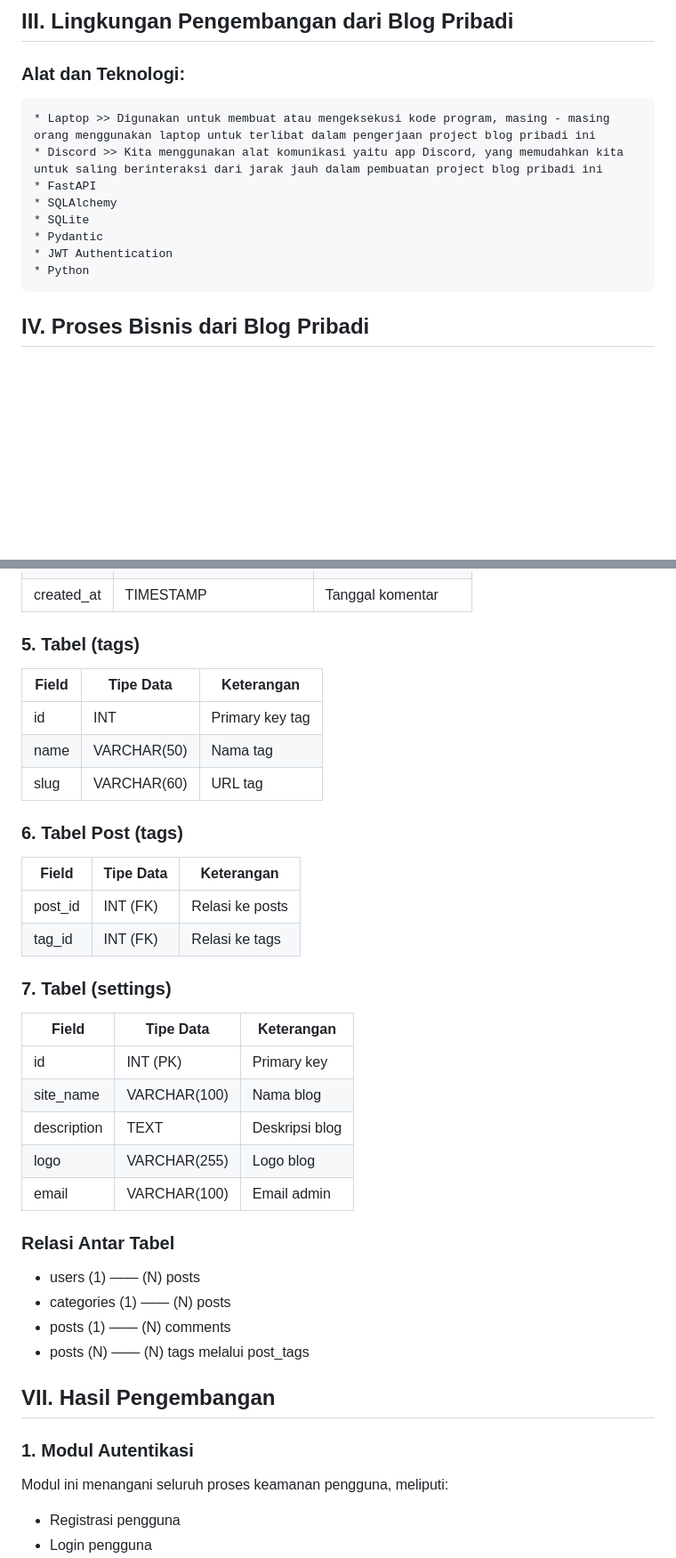
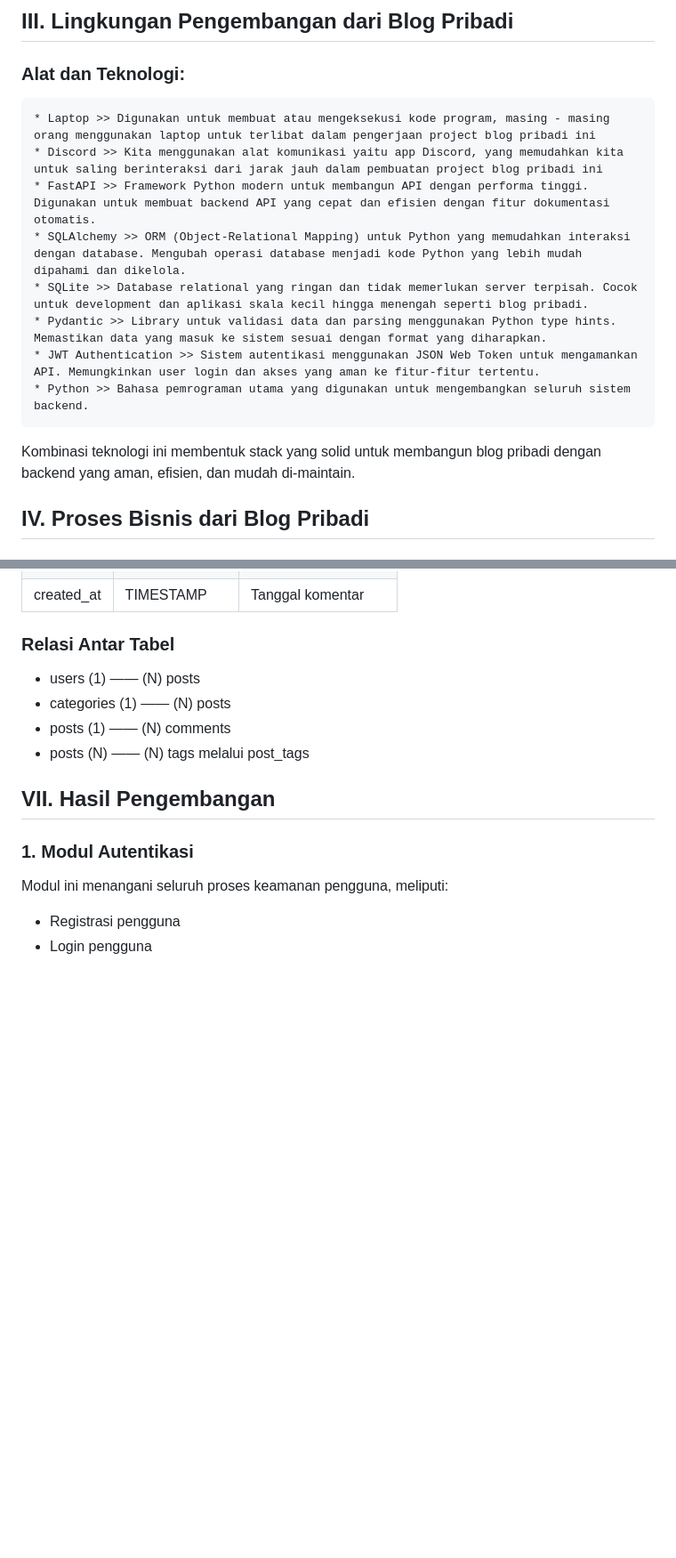
Before and after one commit to ellerykalindaa/Blog_Pribadi, a Markdown page: README.md, 2 parts joined by grey strips. Shown at 89% size. Drawn GitHub-style; blank space fills up the shorter version.

```diff
--- a/README.md
+++ b/README.md
@@ -46,13 +46,13 @@ blog pribadi adalah sistem server-side yang mengelola data dan logika aplikasi b
   ###  Alat dan Teknologi:
     * Laptop >> Digunakan untuk membuat atau mengeksekusi kode program, masing - masing orang menggunakan laptop untuk terlibat dalam pengerjaan project blog pribadi ini
     * Discord >> Kita menggunakan alat komunikasi yaitu app Discord, yang memudahkan kita untuk saling berinteraksi dari jarak jauh dalam pembuatan project blog pribadi ini
-    * FastAPI
-    * SQLAlchemy
-    * SQLite
-    * Pydantic
-    * JWT Authentication
-    * Python
-
+    * FastAPI >> Framework Python modern untuk membangun API dengan performa tinggi. Digunakan untuk membuat backend API yang cepat dan efisien dengan fitur dokumentasi otomatis.
+    * SQLAlchemy >> ORM (Object-Relational Mapping) untuk Python yang memudahkan interaksi dengan database. Mengubah operasi database menjadi kode Python yang lebih mudah dipahami dan dikelola.
+    * SQLite >> Database relational yang ringan dan tidak memerlukan server terpisah. Cocok untuk development dan aplikasi skala kecil hingga menengah seperti blog pribadi.
+    * Pydantic >> Library untuk validasi data dan parsing menggunakan Python type hints. Memastikan data yang masuk ke sistem sesuai dengan format yang diharapkan.
+    * JWT Authentication >> Sistem autentikasi menggunakan JSON Web Token untuk mengamankan API. Memungkinkan user login dan akses yang aman ke fitur-fitur tertentu.
+    * Python >> Bahasa pemrograman utama yang digunakan untuk mengembangkan seluruh sistem backend.
+Kombinasi teknologi ini membentuk stack yang solid untuk membangun blog pribadi dengan backend yang aman, efisien, dan mudah di-maintain.
 ## IV. Proses Bisnis dari Blog Pribadi
 ### 1. Registrasi Pengguna
 Pengguna yang belum memiliki akun dapat melakukan registrasi dengan memasukkan data berupa username dan password.
@@ -190,26 +178,4 @@ Fitur komentar memungkinkan interaksi antar pengguna dalam aplikasi blog.
 | created_at | TIMESTAMP | Tanggal komentar |
-
-### 5. Tabel (tags)
-| Field | Tipe Data | Keterangan |
-|------|----------|------------|
-| id | INT | Primary key tag |
-| name | VARCHAR(50) | Nama tag |
-| slug | VARCHAR(60) | URL tag |
-
-### 6. Tabel Post (tags)
-| Field | Tipe Data | Keterangan |
-|------|----------|------------|
-| post_id |INT (FK) | Relasi ke posts |
-| tag_id | INT (FK) | Relasi ke tags |
-
-### 7. Tabel (settings)
-| Field | Tipe Data | Keterangan |
-|------|----------|------------|
-| id | INT (PK) | Primary key |
-| site_name | VARCHAR(100) | Nama blog |
-| description | TEXT | Deskripsi blog |
-| logo | VARCHAR(255) | Logo blog |
-| email | VARCHAR(100) | Email admin |
 
 ### Relasi Antar Tabel
   * users (1) —— (N) posts
```
Also changed, not shown: other parts of README.md (+0 -12 lines).
